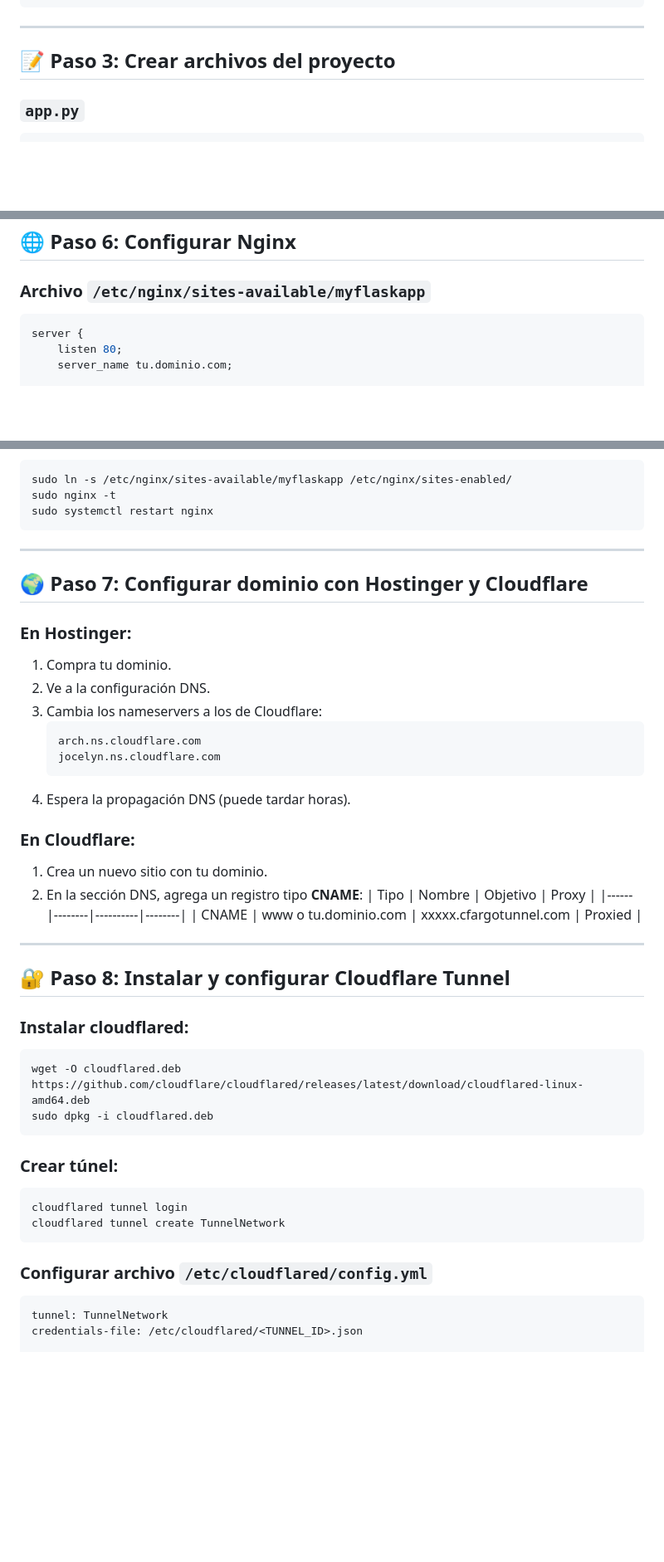
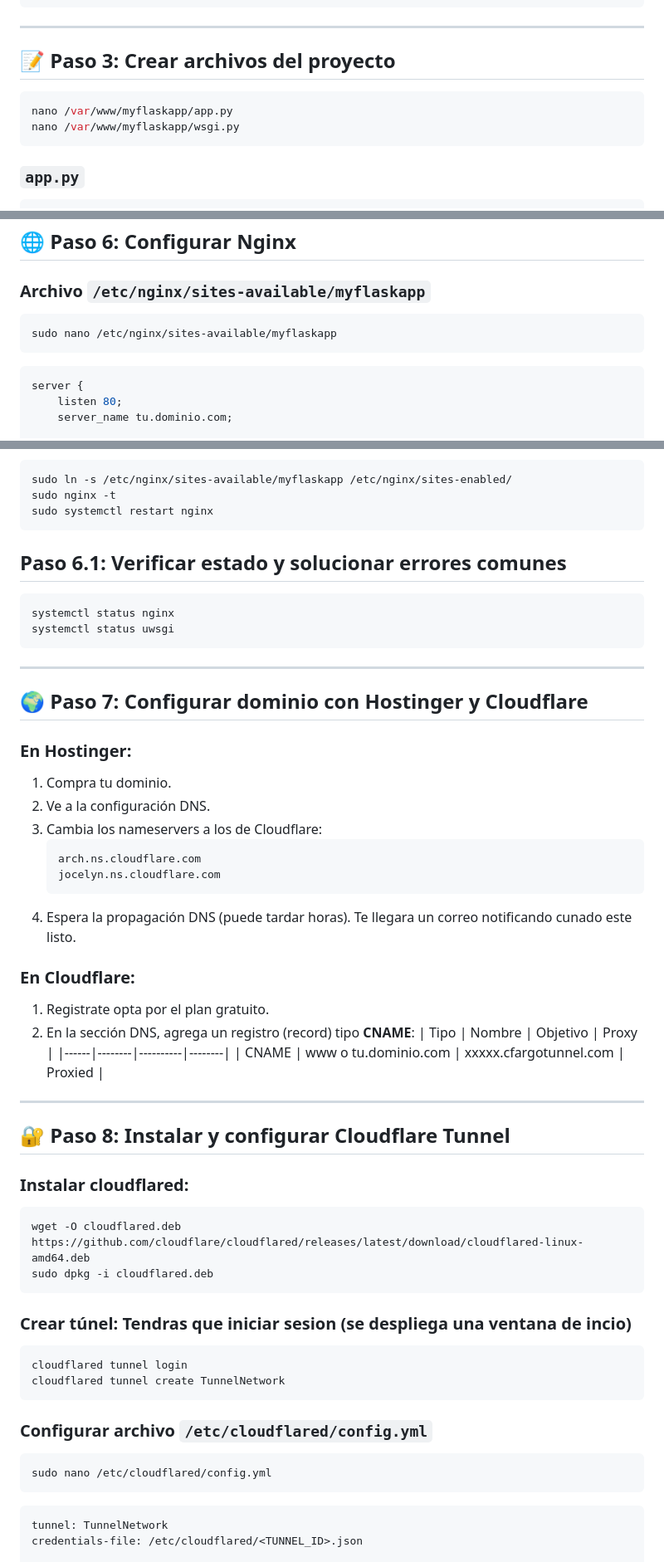
Before and after one commit to Fniel88/UbuntuServer20_04, a Markdown page: README.md, 3 parts joined by grey strips. Shown at 83% size. Rendered like a GitHub page; blank space fills up the shorter version.

Commit message:
READ ME BEFORE START :D 1.1

````diff
--- a/README.md
+++ b/README.md
@@ -34,6 +34,11 @@ pip install flask uwsgi
 
 ## 📝 Paso 3: Crear archivos del proyecto
 
+```bash
+nano /var/www/myflaskapp/app.py
+nano /var/www/myflaskapp/wsgi.py
+```
+
 ### `app.py`
 ```python
 from flask import Flask, render_template
@@ -114,6 +127,11 @@ sudo systemctl status uwsgi
 ## 🌐 Paso 6: Configurar Nginx
 
 ### Archivo `/etc/nginx/sites-available/myflaskapp`
+
+```bash
+sudo nano /etc/nginx/sites-available/myflaskapp
+```
+
 ```nginx
 server {
     listen 80;
@@ -136,7 +154,12 @@ sudo ln -s /etc/nginx/sites-available/myflaskapp /etc/nginx/sites-enabled/
 sudo nginx -t
 sudo systemctl restart nginx
 ```
+## Paso 6.1: Verificar estado y solucionar errores comunes
 
+```bash
+systemctl status nginx
+systemctl status uwsgi
+```
 ---
 
 ## 🌍 Paso 7: Configurar dominio con Hostinger y Cloudflare
@@ -149,11 +172,11 @@ sudo systemctl restart nginx
    arch.ns.cloudflare.com
    jocelyn.ns.cloudflare.com
    ```
-4. Espera la propagación DNS (puede tardar horas).
+4. Espera la propagación DNS (puede tardar horas). Te llegara un correo notificando cunado este listo.
 
 ### En Cloudflare:
-1. Crea un nuevo sitio con tu dominio.
-2. En la sección DNS, agrega un registro tipo **CNAME**:
+1. Registrate opta por el plan gratuito.
+2. En la sección DNS, agrega un registro (record) tipo **CNAME**:
    | Tipo | Nombre | Objetivo | Proxy |
    |------|--------|----------|--------|
    | CNAME | www o tu.dominio.com | xxxxx.cfargotunnel.com | Proxied |
@@ -168,13 +191,17 @@ wget -O cloudflared.deb https://github.com/cloudflare/cloudflared/releases/lates
 sudo dpkg -i cloudflared.deb
 ```
 
-### Crear túnel:
+### Crear túnel: Tendras que iniciar sesion (se despliega una ventana de incio)
 ```bash
 cloudflared tunnel login
 cloudflared tunnel create TunnelNetwork
 ```
 
 ### Configurar archivo `/etc/cloudflared/config.yml`
+
+```bash
+sudo nano /etc/cloudflared/config.yml
+```
 ```yaml
 tunnel: TunnelNetwork
 credentials-file: /etc/cloudflared/<TUNNEL_ID>.json
````
Also changed, not shown: other parts of README.md (+10 -2 lines).
